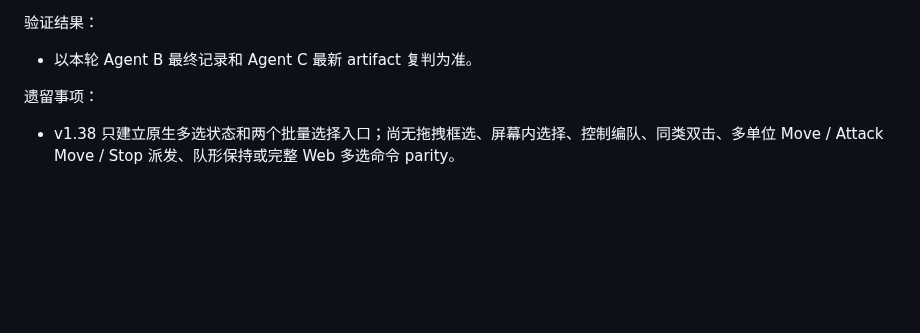
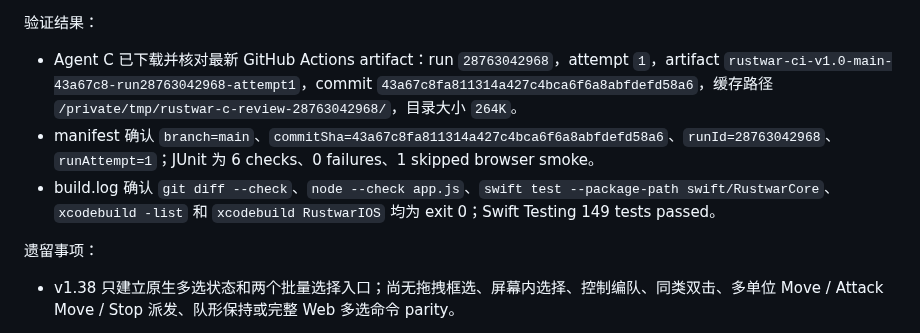
Before and after one commit to Altman-sam114/120, a Markdown page: update_log.md, the part around the change. Drawn GitHub-style; blank space fills up the shorter version.

Commit message:
v1.38: record selection groups validation

```diff
--- a/update_log.md
+++ b/update_log.md
@@ -1496,7 +1496,9 @@
 
 验证结果：
 
-- 以本轮 Agent B 最终记录和 Agent C 最新 artifact 复判为准。
+- Agent C 已下载并核对最新 GitHub Actions artifact：run `28763042968`，attempt `1`，artifact `rustwar-ci-v1.0-main-43a67c8-run28763042968-attempt1`，commit `43a67c8fa811314a427c4bca6f6a8abfdefd58a6`，缓存路径 `/private/tmp/rustwar-c-review-28763042968/`，目录大小 `264K`。
+- manifest 确认 `branch=main`、`commitSha=43a67c8fa811314a427c4bca6f6a8abfdefd58a6`、`runId=28763042968`、`runAttempt=1`；JUnit 为 6 checks、0 failures、1 skipped browser smoke。
+- build.log 确认 `git diff --check`、`node --check app.js`、`swift test --package-path swift/RustwarCore`、`xcodebuild -list` 和 `xcodebuild RustwarIOS` 均为 exit 0；Swift Testing 149 tests passed。
 
 遗留事项：
 
```
